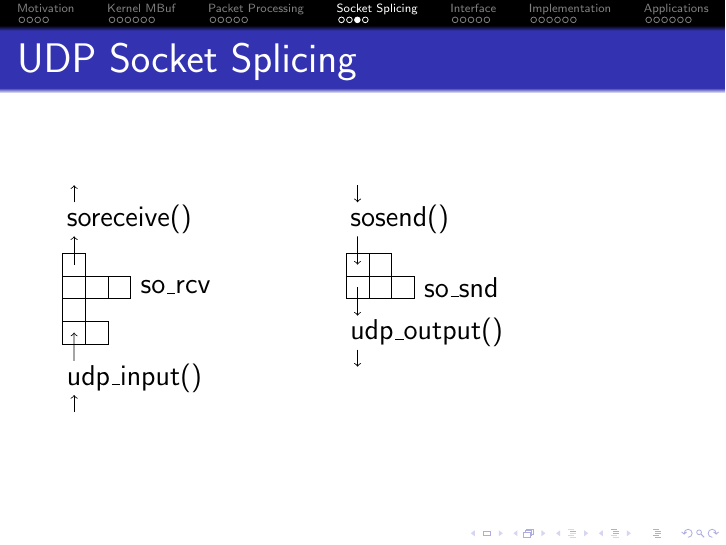
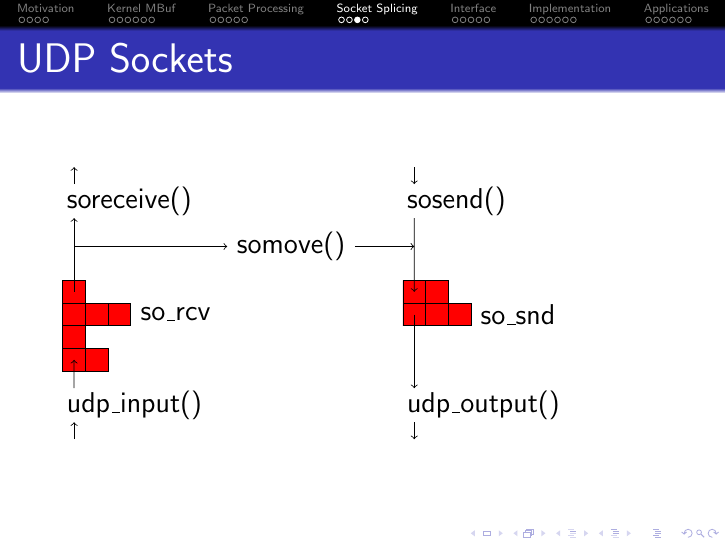
Before and after one commit to bluhm/talk-sosplice, LaTeX slides (sosplice-slides.tex): page 20 of 38. Compiled offline with pdfLaTeX.

Commit message:
add somove

```diff
--- a/sosplice-slides.tex
+++ b/sosplice-slides.tex
@@ -602,20 +602,21 @@
 \end{tikzpicture}
 \end{frame}
 
-\begin{frame}{UDP Socket Splicing}
+\begin{frame}{UDP Sockets}
 \begin{tikzpicture}
-\draw (0,0)
+\draw [fill=red] (0,0)
     node (ui) [right] {udp\_input()} ++(.1,.6)
     rectangle ++(.4,.4) rectangle ++(.4,-.4) ++(-.8,.4)
     rectangle ++(.4,.4) ++(-.4,0)
     rectangle ++(.4,.4) rectangle ++(.4,-.4) rectangle ++(.4,.4) ++(0,-.2)
     node (rb) [right] {so\_rcv} ++(-3*.4,.2)
-    rectangle ++(.4,.4) ++(-.5,.6)
-    node (sr) [right] {soreceive()} ++(5,0)
-    node (ss) [right] {sosend()} ++(.1,-.6)
+    rectangle ++(.4,.4) ++(-.5,.6+.8)
+    node (sr) [right] {soreceive()} ++(3,-.8)
+    node (sm) [right] {somove()} ++(3,.8)
+    node (ss) [right] {sosend()} ++(.1,-.6-.8)
     rectangle ++(.4,-.4) rectangle ++(.4,.4) ++(-.8,-.4)
     rectangle ++(.4,-.4) rectangle ++(.4,.4) rectangle ++(.4,.-.4) ++(0,.2)
-    node (sb) [right] {so\_snd} ++(-.5-2*.4,-.8)
+    node (sb) [right] {so\_snd} ++(-.5-2*.4,-.8-.8)
     node (to) [right] {udp\_output()};
 
 \path (node cs:name=ui,anchor=west) +(.3,-.3) coordinate (uii) {};
@@ -639,6 +640,11 @@
 \draw[->] (sbo) -- (toi);
 \path (node cs:name=to,anchor=west) +(.3,-.3) coordinate (too) {};
 \draw[->] (too) -- +(0,-.3) ;
+
+\path (node cs:name=sm,anchor=west) coordinate (smi) {};
+\draw[->] (rbo |- smi) -- (smi);
+\path (node cs:name=sm,anchor=east) coordinate (smo) {};
+\draw[->] (smo) -- (smo -| sbi);
 
 \end{tikzpicture}
 \end{frame}
```
